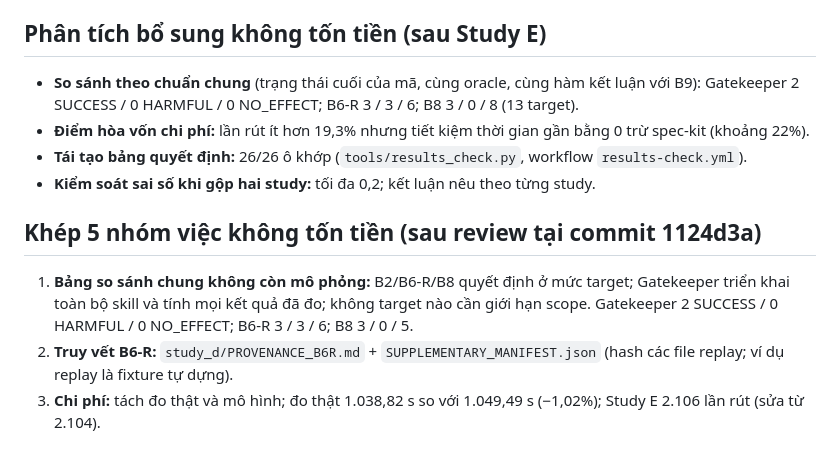
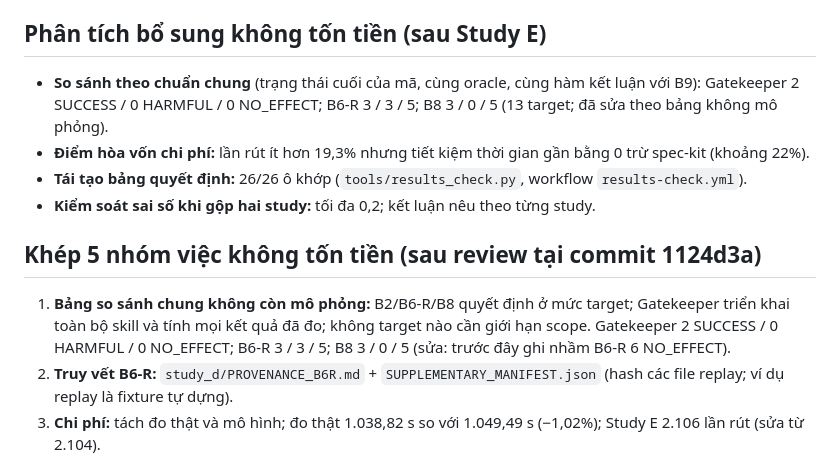
Before and after one commit to dinhthithuthuyduphong-bot/-gatekeeper-p6, a Markdown page: EVIDENCE_LEDGER.md, the part around the change. Drawn GitHub-style.

```diff
--- a/EVIDENCE_LEDGER.md
+++ b/EVIDENCE_LEDGER.md
@@ -131,14 +131,14 @@ E1 pyyaml/bool, E2 packaging/bool, E3 databricks/bool: **Gatekeeper REJECT_HARM
 
 ## Phân tích bổ sung không tốn tiền (sau Study E)
 
-- **So sánh theo chuẩn chung** (trạng thái cuối của mã, cùng oracle, cùng hàm kết luận với B9): Gatekeeper 2 SUCCESS / 0 HARMFUL / 0 NO_EFFECT; B6-R 3 / 3 / 6; B8 3 / 0 / 8 (13 target).
+- **So sánh theo chuẩn chung** (trạng thái cuối của mã, cùng oracle, cùng hàm kết luận với B9): Gatekeeper 2 SUCCESS / 0 HARMFUL / 0 NO_EFFECT; B6-R 3 / 3 / 5; B8 3 / 0 / 5 (13 target; đã sửa theo bảng không mô phỏng).
 - **Điểm hòa vốn chi phí:** lần rút ít hơn 19,3% nhưng tiết kiệm thời gian gần bằng 0 trừ spec-kit (khoảng 22%).
 - **Tái tạo bảng quyết định:** 26/26 ô khớp (`tools/results_check.py`, workflow `results-check.yml`).
 - **Kiểm soát sai số khi gộp hai study:** tối đa 0,2; kết luận nêu theo từng study.
 
 ## Khép 5 nhóm việc không tốn tiền (sau review tại commit 1124d3a)
 
-1. **Bảng so sánh chung không còn mô phỏng:** B2/B6-R/B8 quyết định ở mức target; Gatekeeper triển khai toàn bộ skill và tính mọi kết quả đã đo; không target nào cần giới hạn scope. Gatekeeper 2 SUCCESS / 0 HARMFUL / 0 NO_EFFECT; B6-R 3 / 3 / 6; B8 3 / 0 / 5.
+1. **Bảng so sánh chung không còn mô phỏng:** B2/B6-R/B8 quyết định ở mức target; Gatekeeper triển khai toàn bộ skill và tính mọi kết quả đã đo; không target nào cần giới hạn scope. Gatekeeper 2 SUCCESS / 0 HARMFUL / 0 NO_EFFECT; B6-R 3 / 3 / 5; B8 3 / 0 / 5 (sửa: trước đây ghi nhầm B6-R 6 NO_EFFECT).
 2. **Truy vết B6-R:** `study_d/PROVENANCE_B6R.md` + `SUPPLEMENTARY_MANIFEST.json` (hash các file replay; ví dụ replay là fixture tự dựng).
 3. **Chi phí:** tách đo thật và mô hình; đo thật 1.038,82 s so với 1.049,49 s (−1,02%); Study E 2.106 lần rút (sửa từ 2.104).
 4. **Artifact:** `results_check.py` kiểm cả quyết định, số lần rút, đếm, census, tổng; thiếu dữ liệu thì FAIL; workflow bật `pipefail`; workflow chạy D/E ghi `pip freeze`; sửa tài liệu lỗi thời.
```
Also changed, not shown: RESEARCH_SUMMARY_D_E.md (+1 -1 lines).
